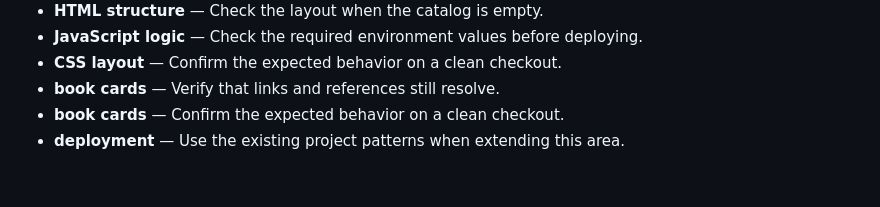
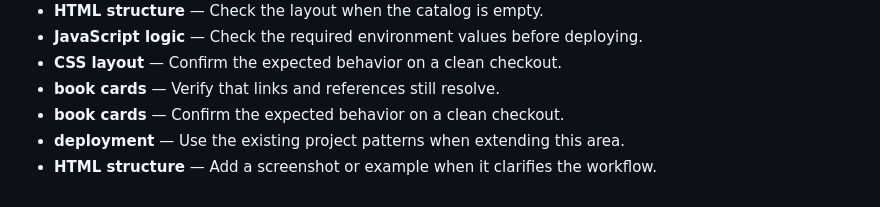
Before and after one commit to Sid2169/BookLib, a Markdown page: README.md, the part around the change. GitHub-like rendering.

Commit message:
Document HTML structure setup

```diff
--- a/README.md
+++ b/README.md
@@ -683,3 +683,4 @@ cancelFormBtn.addEventListener('click', () => {
 - **book cards** — Verify that links and references still resolve.
 - **book cards** — Confirm the expected behavior on a clean checkout.
 - **deployment** — Use the existing project patterns when extending this area.
+- **HTML structure** — Add a screenshot or example when it clarifies the workflow.
```
